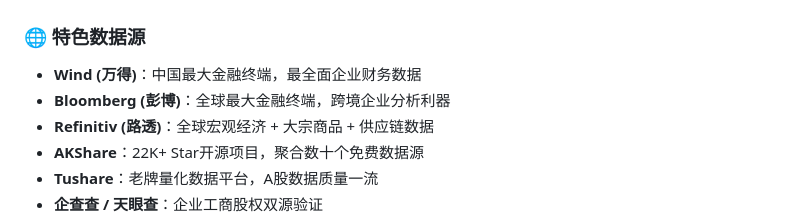
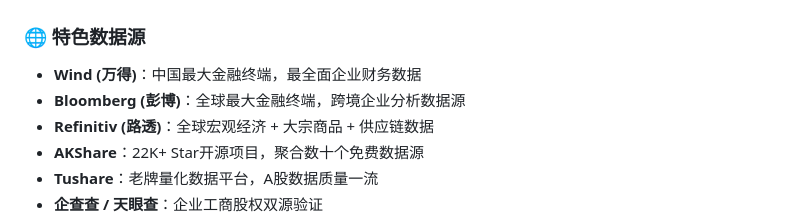
Before and after one commit to Dear-Ded/wallstreet-tieling, a Markdown page: README.md, the part around the change. Rendered like a GitHub page.

```diff
--- a/README.md
+++ b/README.md
@@ -199,7 +199,7 @@ pip install akshare tushare baostock yfinance pandas python-docx reportlab && np
 ### 🌐 特色数据源
 
 - **Wind (万得)**：中国最大金融终端，最全面企业财务数据
-- **Bloomberg (彭博)**：全球最大金融终端，跨境企业分析利器
+- **Bloomberg (彭博)**：全球最大金融终端，跨境企业分析数据源
 - **Refinitiv (路透)**：全球宏观经济 + 大宗商品 + 供应链数据
 - **AKShare**：22K+ Star开源项目，聚合数十个免费数据源
 - **Tushare**：老牌量化数据平台，A股数据质量一流
```
Also changed, not shown: SKILL.md (+1 -1 lines).
